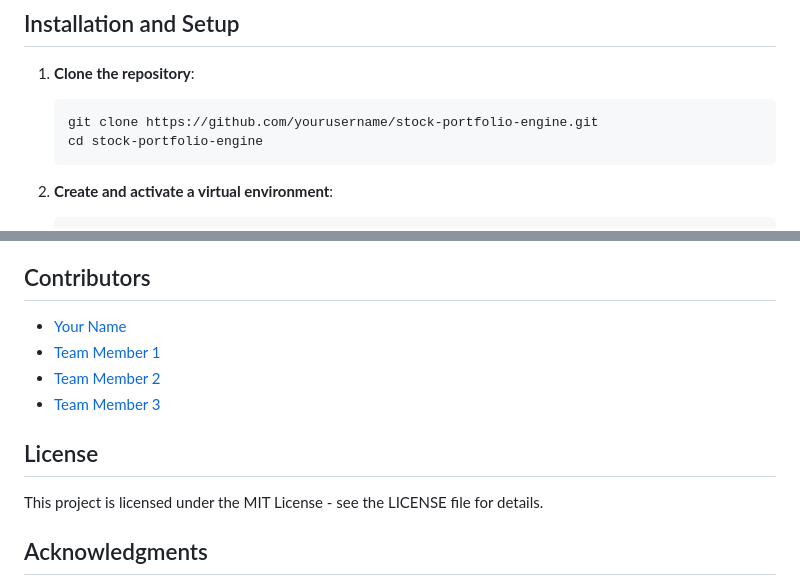
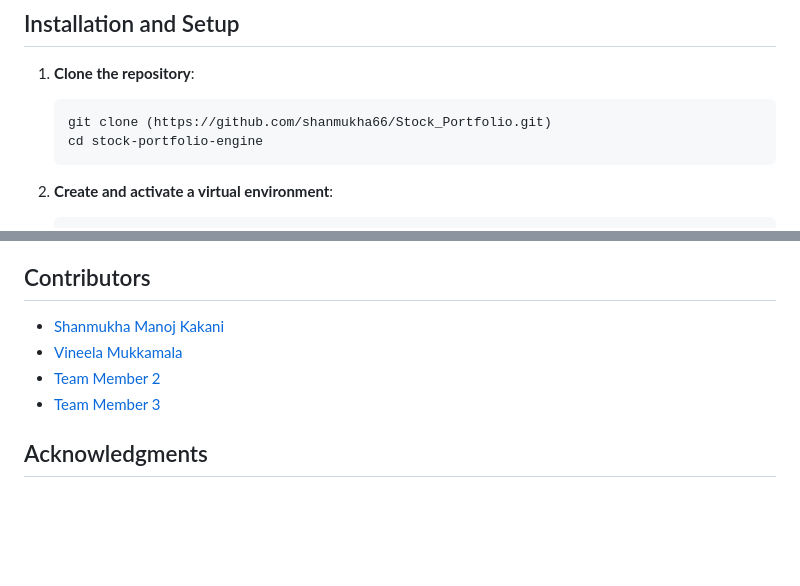
Before and after one commit to shanmukha66/Stock_Portfolio, a Markdown page: README.md, 2 parts joined by grey strips. Rendered like a GitHub page; blank space fills up the shorter version.

````diff
--- a/README.md
+++ b/README.md
@@ -58,7 +58,7 @@ Each investment strategy maps to at least three different stocks or ETFs:
 
 1. **Clone the repository**:
    ```
-   git clone https://github.com/yourusername/stock-portfolio-engine.git
+   git clone (https://github.com/shanmukha66/Stock_Portfolio.git)
    cd stock-portfolio-engine
    ```
 
@@ -124,14 +124,11 @@ stock_portfolio_engine/
 
 ## Contributors
 
-- [Your Name](https://github.com/yourusername)
-- [Team Member 1](https://github.com/teammember1)
+- [Shanmukha Manoj Kakani](https://github.com/shanmukha66)
+- [Vineela Mukkamala](https://github.com/vinny3m)
 - [Team Member 2](https://github.com/teammember2)
 - [Team Member 3](https://github.com/teammember3)
 
-## License
-
-This project is licensed under the MIT License - see the LICENSE file for details.
 
 ## Acknowledgments
 
````
